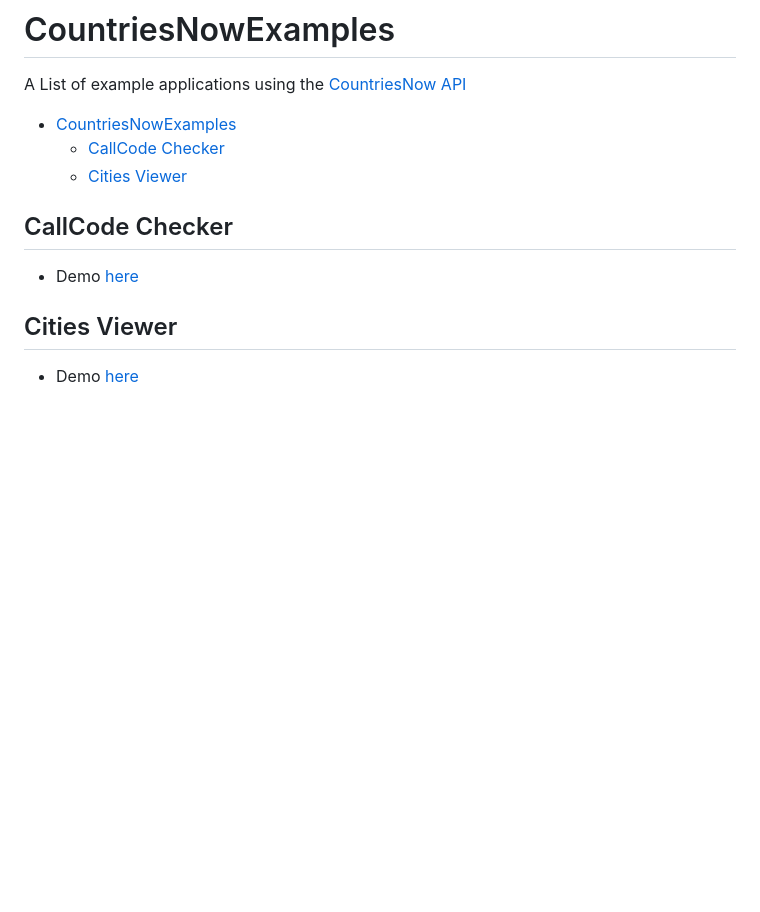
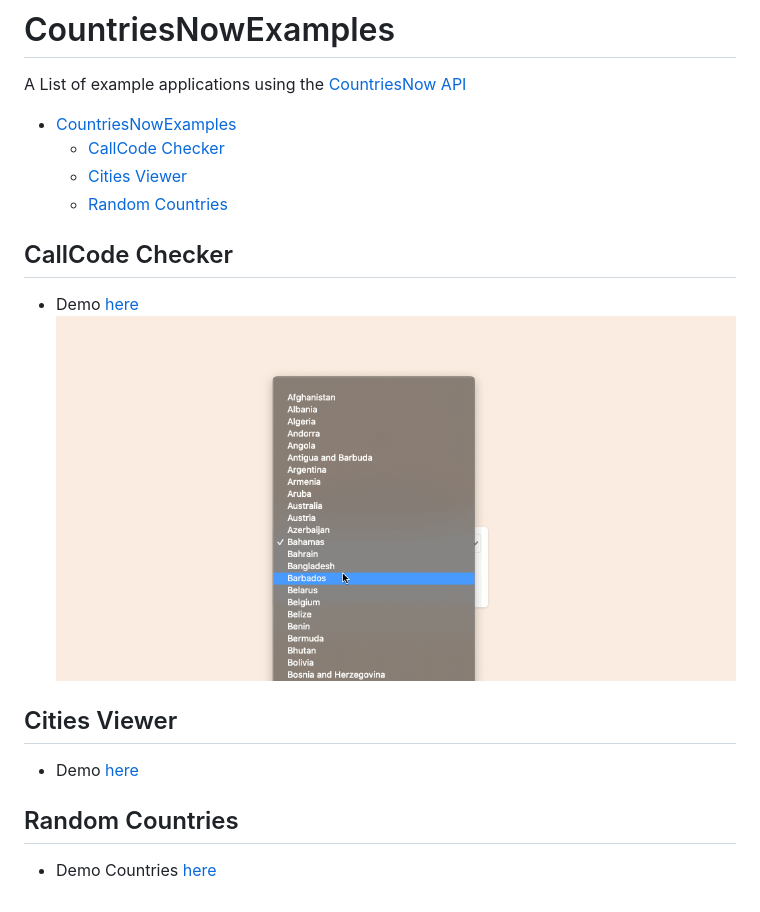
Before and after one commit to MartinsOnuoha/countriesNow-Demo-Apps, a Markdown page: README.MD, the part around the change. Drawn GitHub-style; pictures changed too: call-code-checker/img/test.gif (added); blank space fills up the shorter version.

Commit message:
:pencil: (readme.md) update readme
add gif example

```diff
--- a/README.MD
+++ b/README.MD
@@ -5,11 +5,17 @@ A List of example applications using the [CountriesNow API](https://countriesnow
 - [CountriesNowExamples](#countriesnowexamples)
   - [CallCode Checker](#callcode-checker)
   - [Cities Viewer](#cities-viewer)
+  - [Random Countries](#random-countries)
 
 ## CallCode Checker
 
-- Demo [here](https://cities-viewer.surge.sh/)
+- Demo [here](https://call-code-checker.surge.sh/)
+![app](https://github.com/MartinsOnuoha/countriesNow-Demo-Apps/blob/master/call-code-checker/img/test.gif?raw=true)
 
 ## Cities Viewer
 
-- Demo [here](https://call-code-checker.surge.sh/)
+- Demo [here](https://cities-viewer.surge.sh/)
+
+## Random Countries
+
+- Demo Countries [here](https://random-country.surge.sh/)
```
Also changed, not shown: cities-viewer/readme.md (+1 -1 lines), 2 other files.
